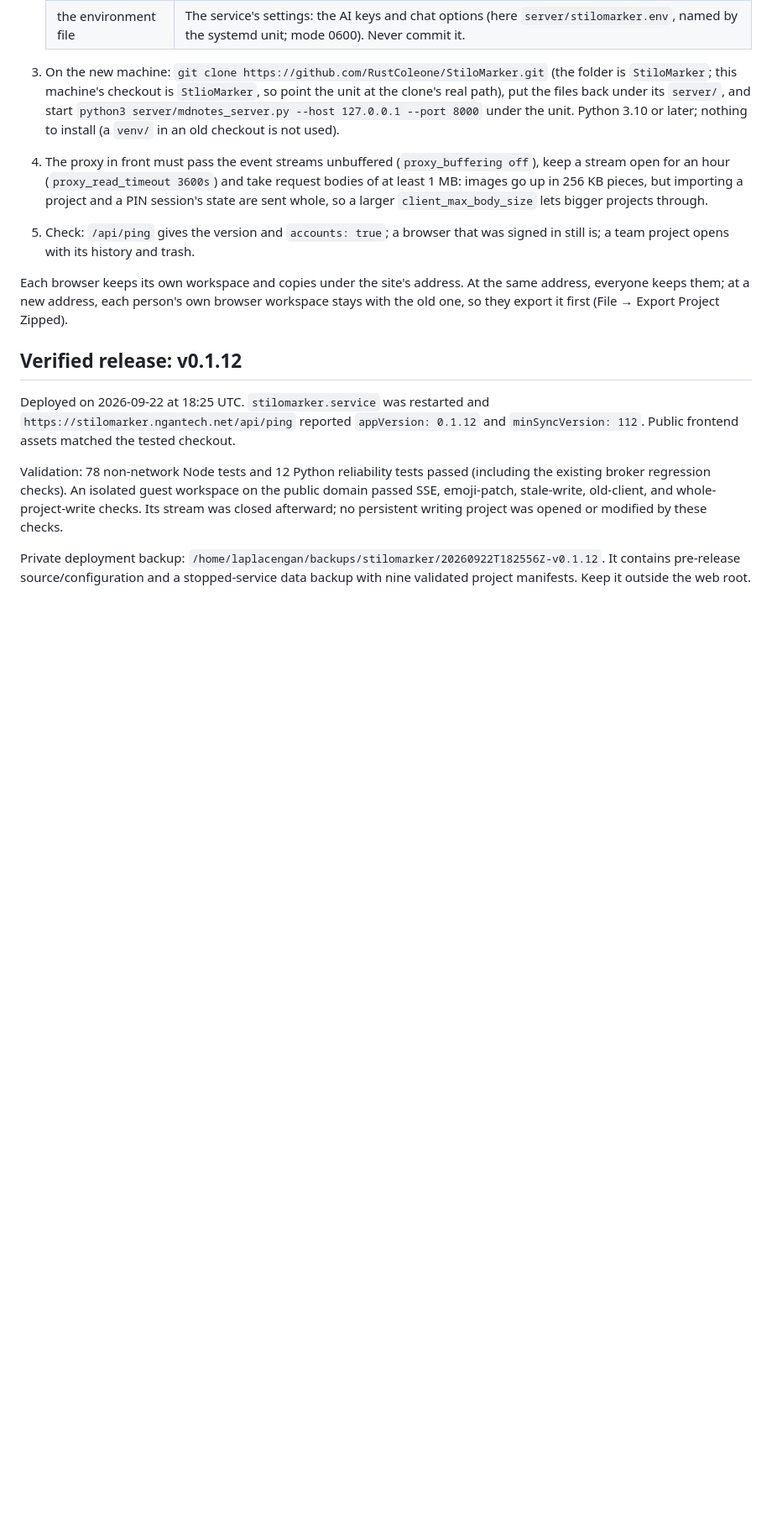
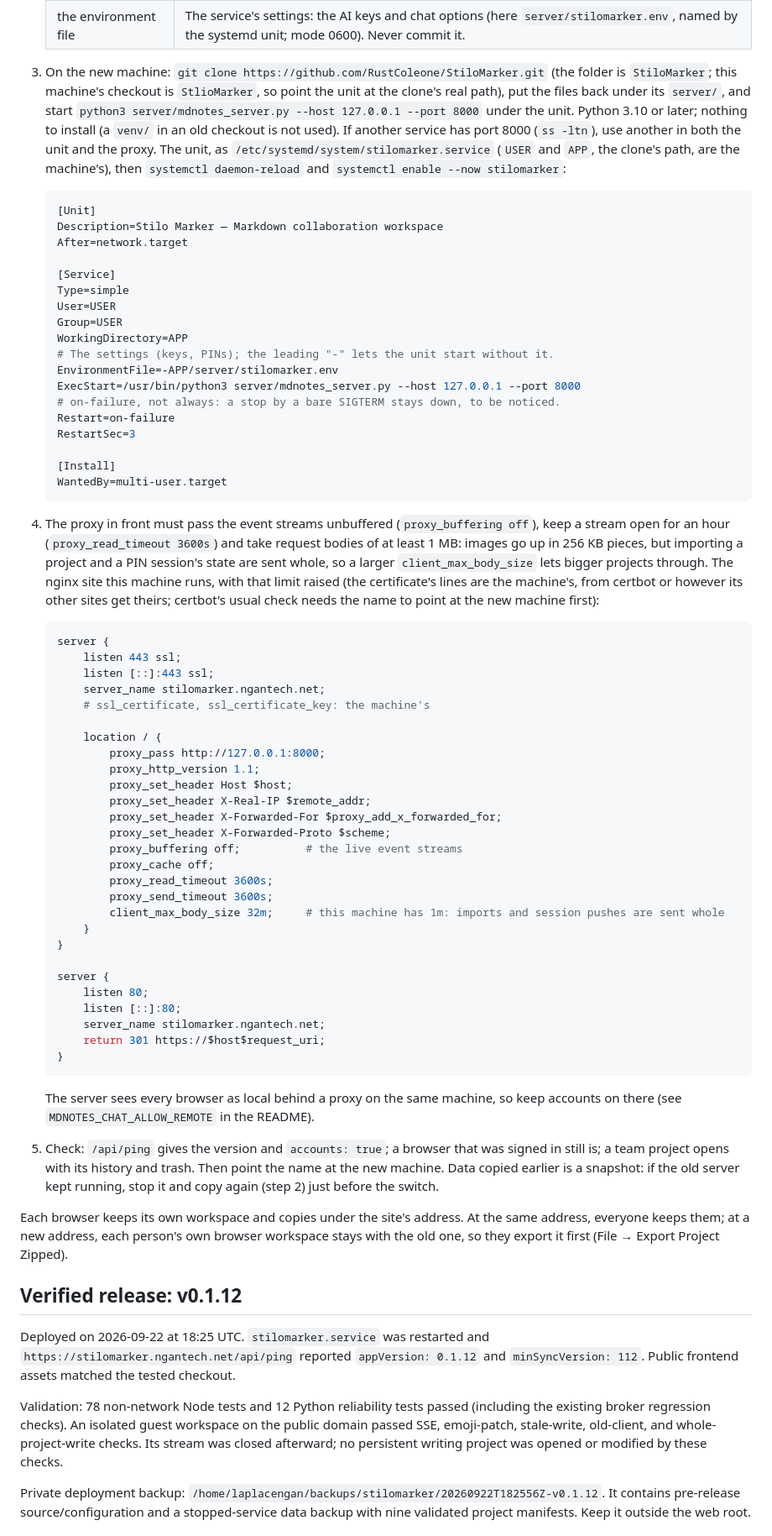
Before and after one commit to RustColeone/StiloMarker, a Markdown page: docs/DEPLOYMENT.md, the part around the change. Shown at 84% size. Rendered like a GitHub page; blank space fills up the shorter version.

Commit message:
docs: the server's systemd unit and nginx site, in the guide to moving it

````diff
--- a/docs/DEPLOYMENT.md
+++ b/docs/DEPLOYMENT.md
@@ -73,14 +73,79 @@ so it restores into any checkout.
    the unit at the clone's real path), put the files back under its `server/`,
    and start `python3 server/mdnotes_server.py --host 127.0.0.1 --port 8000`
    under the unit. Python 3.10 or later; nothing to install (a `venv/` in an old
-   checkout is not used).
+   checkout is not used). If another service has port 8000 (`ss -ltn`), use
+   another in both the unit and the proxy. The unit, as
+   `/etc/systemd/system/stilomarker.service` (`USER` and `APP`, the clone's
+   path, are the machine's), then `systemctl daemon-reload` and
+   `systemctl enable --now stilomarker`:
+
+   ```ini
+   [Unit]
+   Description=Stilo Marker — Markdown collaboration workspace
+   After=network.target
+
+   [Service]
+   Type=simple
+   User=USER
+   Group=USER
+   WorkingDirectory=APP
+   # The settings (keys, PINs); the leading "-" lets the unit start without it.
+   EnvironmentFile=-APP/server/stilomarker.env
+   ExecStart=/usr/bin/python3 server/mdnotes_server.py --host 127.0.0.1 --port 8000
+   # on-failure, not always: a stop by a bare SIGTERM stays down, to be noticed.
+   Restart=on-failure
+   RestartSec=3
+
+   [Install]
+   WantedBy=multi-user.target
+   ```
+
 4. The proxy in front must pass the event streams unbuffered
    (`proxy_buffering off`), keep a stream open for an hour
    (`proxy_read_timeout 3600s`) and take request bodies of at least 1 MB: images
    go up in 256 KB pieces, but importing a project and a PIN session's state are
    sent whole, so a larger `client_max_body_size` lets bigger projects through.
+   The nginx site this machine runs, with that limit raised (the certificate's
+   lines are the machine's, from certbot or however its other sites get theirs;
+   certbot's usual check needs the name to point at the new machine first):
+
+   ```nginx
+   server {
+       listen 443 ssl;
+       listen [::]:443 ssl;
+       server_name stilomarker.ngantech.net;
+       # ssl_certificate, ssl_certificate_key: the machine's
+
+       location / {
+           proxy_pass http://127.0.0.1:8000;
+           proxy_http_version 1.1;
+           proxy_set_header Host $host;
+           proxy_set_header X-Real-IP $remote_addr;
+           proxy_set_header X-Forwarded-For $proxy_add_x_forwarded_for;
+           proxy_set_header X-Forwarded-Proto $scheme;
+           proxy_buffering off;          # the live event streams
+           proxy_cache off;
+           proxy_read_timeout 3600s;
+           proxy_send_timeout 3600s;
+           client_max_body_size 32m;     # this machine has 1m: imports and session pushes are sent whole
+       }
+   }
+
+   server {
+       listen 80;
+       listen [::]:80;
+       server_name stilomarker.ngantech.net;
+       return 301 https://$host$request_uri;
+   }
+   ```
+
+   The server sees every browser as local behind a proxy on the same machine,
+   so keep accounts on there (see `MDNOTES_CHAT_ALLOW_REMOTE` in the README).
 5. Check: `/api/ping` gives the version and `accounts: true`; a browser that was
-   signed in still is; a team project opens with its history and trash.
+   signed in still is; a team project opens with its history and trash. Then
+   point the name at the new machine. Data copied earlier is a snapshot: if the
+   old server kept running, stop it and copy again (step 2) just before the
+   switch.
 
 Each browser keeps its own workspace and copies under the site's address. At the
 same address, everyone keeps them; at a new address, each person's own browser
````
